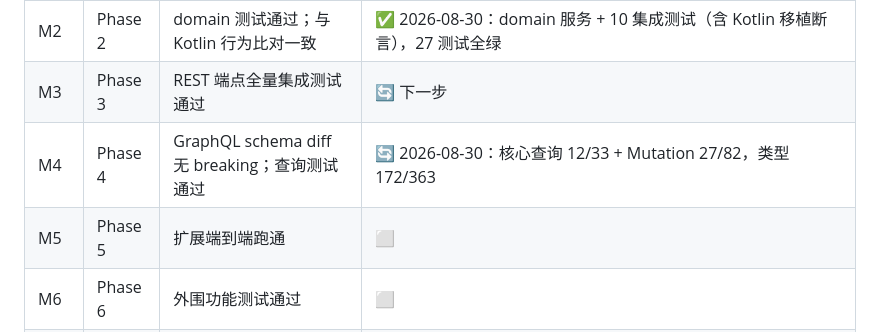
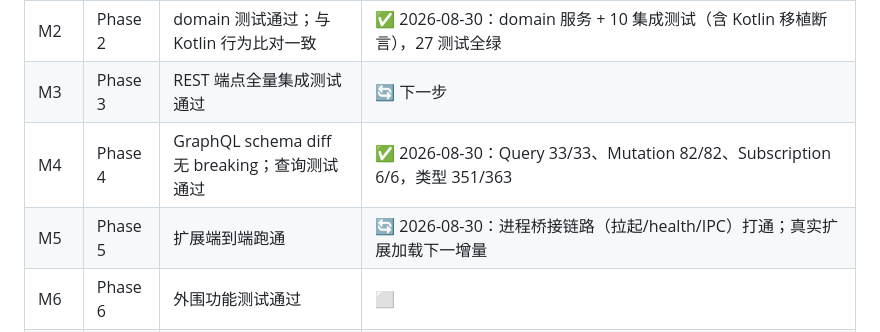
Before and after one commit to 576576/Suwayomi-next, a Markdown page: MIGRATION_PLAN.md, the part around the change. Drawn GitHub-style.

```diff
--- a/MIGRATION_PLAN.md
+++ b/MIGRATION_PLAN.md
@@ -421,8 +421,8 @@ H2 使用 JVM 专有 MVStore 文件格式，**Rust 侧无法直接读取**。兼
 | M1 | Phase 1 | 模型/表/迁移测试通过；可读既有 PG 库 | ✅ 模型/schema/db/source 完成；PG 集成测试（Docker postgres:16）12 项全绿 |
 | M2 | Phase 2 | domain 测试通过；与 Kotlin 行为比对一致 | ✅ 2026-08-30：domain 服务 + 10 集成测试（含 Kotlin 移植断言），27 测试全绿 |
 | M3 | Phase 3 | REST 端点全量集成测试通过 | 🔄 下一步 |
-| M4 | Phase 4 | GraphQL schema diff 无 breaking；查询测试通过 | 🔄 2026-08-30：核心查询 12/33 + Mutation 27/82，类型 172/363 |
-| M5 | Phase 5 | 扩展端到端跑通 | ⬜ |
+| M4 | Phase 4 | GraphQL schema diff 无 breaking；查询测试通过 | ✅ 2026-08-30：Query 33/33、Mutation 82/82、Subscription 6/6，类型 351/363 |
+| M5 | Phase 5 | 扩展端到端跑通 | 🔄 2026-08-30：进程桥接链路（拉起/health/IPC）打通；真实扩展加载下一增量 |
 | M6 | Phase 6 | 外围功能测试通过 | ⬜ |
 | M7 | Phase 7 | 真实数据迁移无丢失；发布产物可用 | ⬜ |
 
```
Also changed, not shown: MIGRATION_STATUS.md (+6 -5 lines).
